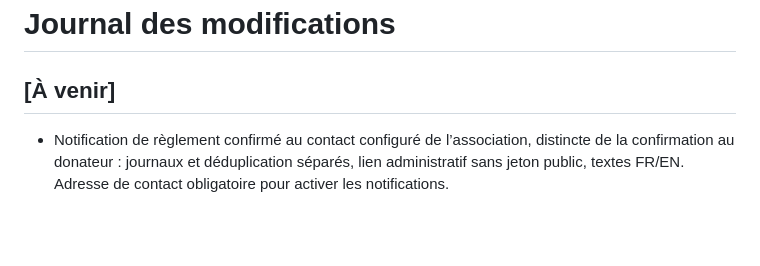
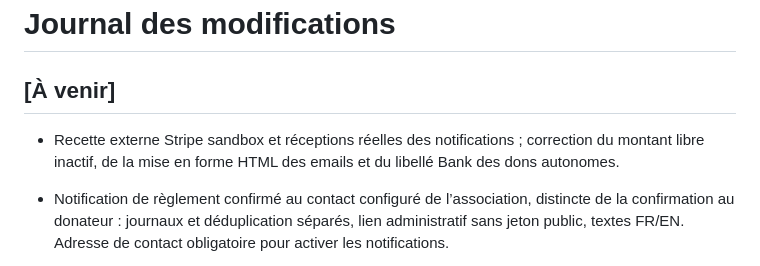
Before and after one commit to BLoBuL/association-dons, a Markdown page: CHANGELOG.md, the part around the change. GitHub-like rendering; blank space fills up the shorter version.

```diff
--- a/CHANGELOG.md
+++ b/CHANGELOG.md
@@ -1,6 +1,8 @@
 # Journal des modifications
 
 ## [À venir]
+
+- Recette externe Stripe sandbox et réceptions réelles des notifications ; correction du montant libre inactif, de la mise en forme HTML des emails et du libellé Bank des dons autonomes.
 
 - Notification de règlement confirmé au contact configuré de l’association, distincte de la confirmation au donateur : journaux et déduplication séparés, lien administratif sans jeton public, textes FR/EN. Adresse de contact obligatoire pour activer les notifications.
 
```
Also changed, not shown: RECETTE-DEV.md (+4 -0 lines), docs/recette-2026-11-13.md (added, +58 -0 lines), docs/captures/recette-reception-20261113.png (added).
